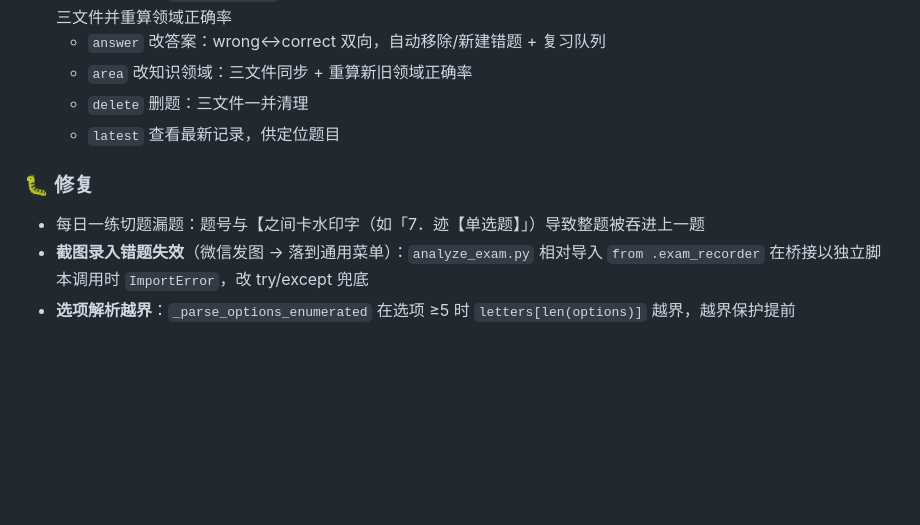
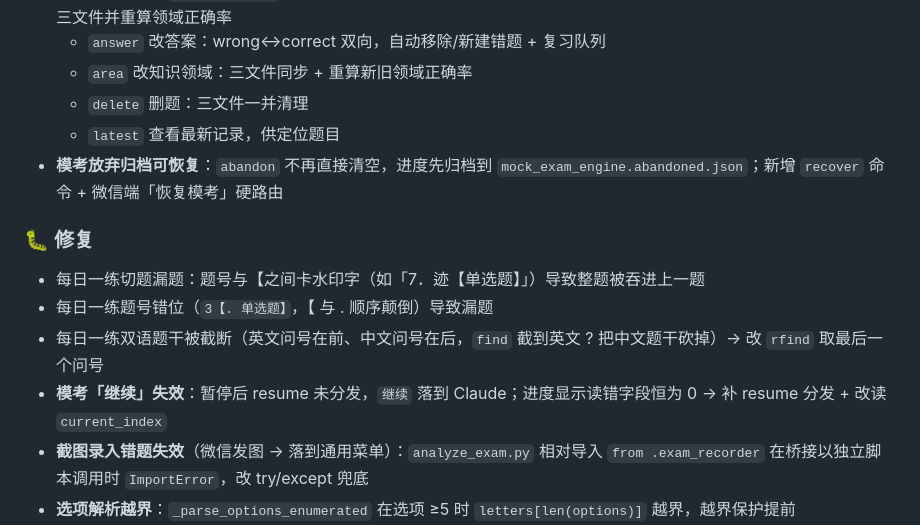
Before and after one commit to Lucile-ya/pmp-athena, a Markdown page: CHANGELOG.md, the part around the change. Drawn GitHub-style; blank space fills up the shorter version.

Commit message:
docs: CHANGELOG 补记模考 resume/归档 + 每日一练题干截断修复

```diff
--- a/CHANGELOG.md
+++ b/CHANGELOG.md
@@ -16,10 +16,14 @@
   - `area` 改知识领域：三文件同步 + 重算新旧领域正确率
   - `delete` 删题：三文件一并清理
   - `latest` 查看最新记录，供定位题目
+- **模考放弃归档可恢复**：`abandon` 不再直接清空，进度先归档到 `mock_exam_engine.abandoned.json`；新增 `recover` 命令 + 微信端「恢复模考」硬路由
 
 ### 🐛 修复
 
 - 每日一练切题漏题：题号与【之间卡水印字（如「7．迹【单选题】」）导致整题被吞进上一题
+- 每日一练题号错位（`3【. 单选题】`，【 与 . 顺序颠倒）导致漏题
+- 每日一练双语题干被截断（英文问号在前、中文问号在后，`find` 截到英文 ? 把中文题干砍掉）→ 改 `rfind` 取最后一个问号
+- **模考「继续」失效**：暂停后 resume 未分发，`继续` 落到 Claude；进度显示读错字段恒为 0 → 补 resume 分发 + 改读 `current_index`
 - **截图录入错题失效**（微信发图 → 落到通用菜单）：`analyze_exam.py` 相对导入 `from .exam_recorder` 在桥接以独立脚本调用时 `ImportError`，改 try/except 兜底
 - **选项解析越界**：`_parse_options_enumerated` 在选项 ≥5 时 `letters[len(options)]` 越界，越界保护提前
 - **答案表头+值分两行解析失败**：希赛作答页「正确答案/我的答案」表头与值（B/C）分两行，单行正则失效致 `my_answer`/`correct_answer` 均 None；新增 `_extract_table_answers` 按表头顺序映射下一行字母
```
